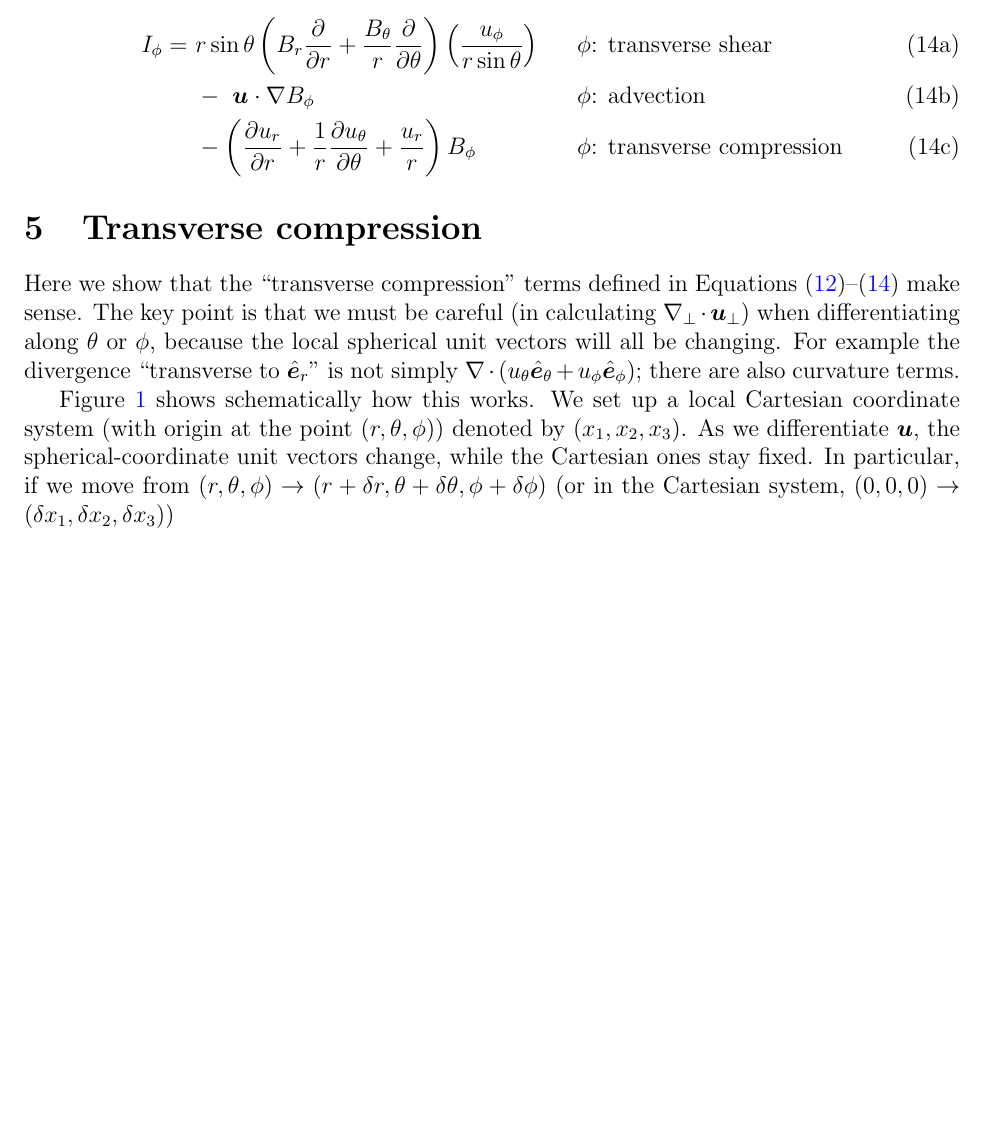
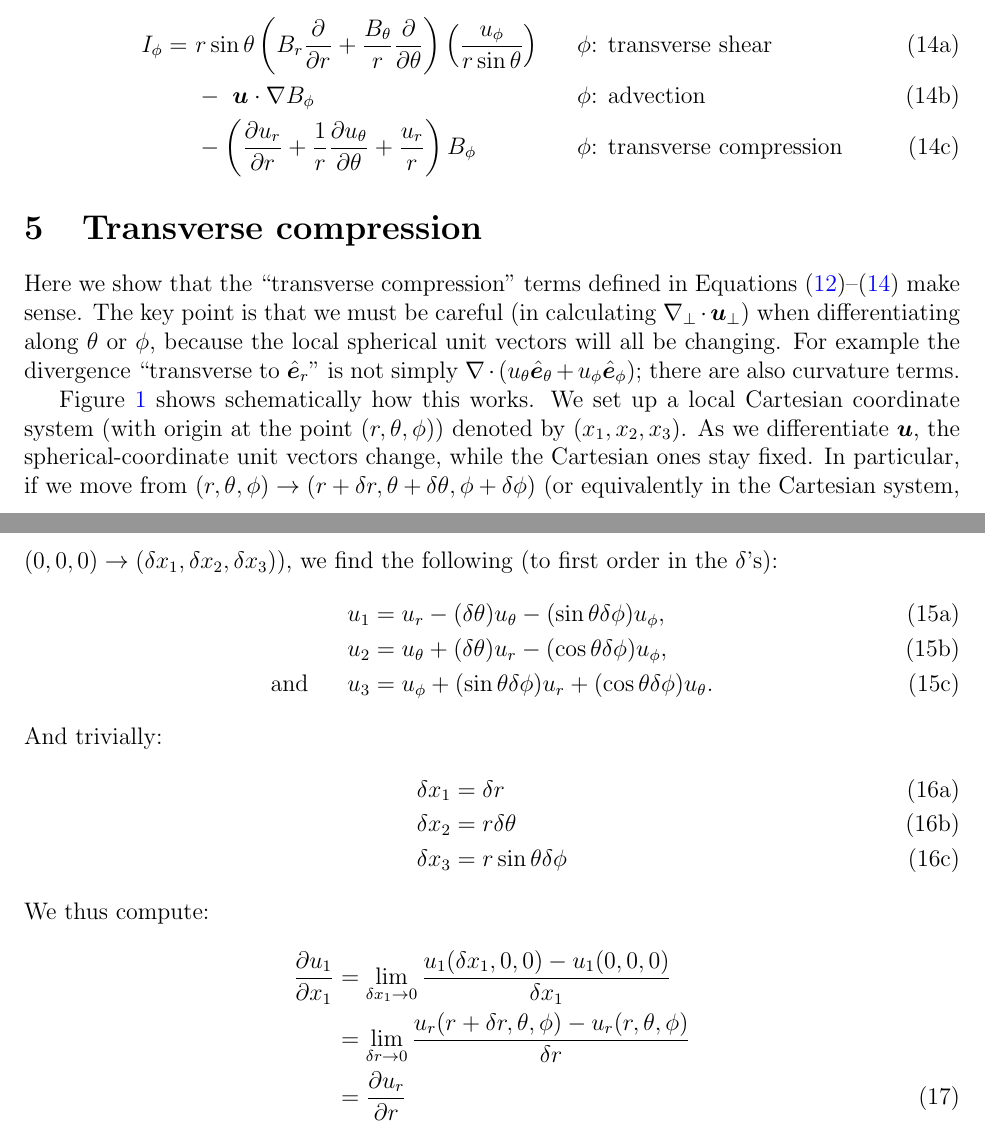
Before and after one commit to illorenzo7/Research_Notes, a LaTeX document (Induction_Spherical/Induction_Spherical.tex): part of page 5 of 5 before the commit and two parts of pages 5 and 6 of 6 after it, the two joined at a grey line, cut so that both start at the same text, the shorter picture padded with empty space. Compiled offline with pdfLaTeX.

Commit message:
started computing the partial derivatives

```diff
--- a/Induction_Spherical/Induction_Spherical.tex
+++ b/Induction_Spherical/Induction_Spherical.tex
@@ -184,12 +184,32 @@ or
 \section{Transverse compression}
 Here we show that the ``transverse compression" terms defined in Equations \eqref{eq:indr}--\eqref{eq:indp} make sense. The key point is that we must be careful (in calculating $\nabla_\perp\cdot\uperp$) when differentiating along $\theta$ or $\phi$, because the local spherical unit vectors will all be changing. For example the divergence ``transverse to $\er$" is not simply $\Div(\ut\et + \up\ep)$; there are also curvature terms.
 
-Figure \ref{fig:coords} shows schematically how this works. We set up a local Cartesian coordinate system (with origin at the point $(r,\theta,\phi)$) denoted by $(x_1,x_2,x_3)$. As we differentiate $\vecu$, the spherical-coordinate unit vectors change, while the Cartesian ones stay fixed. In particular, if we move from $(r,\theta,\phi)\rightarrow (r+\delta r, \theta + \delta\theta, \phi + \delta\phi)$ (or in the Cartesian system, $(0, 0, 0)\rightarrow (\delta x_1, \delta x_2, \delta x_3)$)
   \begin{figure}
 	\includegraphics[scale=0.4]{Fig1_coordinate_systems.png}\hfill 	\includegraphics[scale=0.35]{Fig2_Pertx2.png}
 	\caption{\textit{Left}: Schematic of coordinate systems used here, their relation to one another, and each coordinate's meaning. Note that $(x,y,z) = (\lambda\cos\phi, \lambda\sin\phi, z) = (\rsint\cos\phi, \rsint\sin\phi, r\cost)$. The local Cartesian system $(x_1,x_2,x_3)$ has its origin at the point $(r,\theta,\phi)$, where $(\e_1,\e_2,\e_3) = (\er, \et, \ep)$. \textit{Right}: Away from the origin, the unit vectors no longer coincide. We show the relationship between the spherical-coordinate unit vectors and the Cartesian unit vectors when $\theta\rightarrow\theta+\delta\theta$ (or equivalently, $x_2=0\rightarrow  \delta x_2$). }
 	\label{fig:coords}
 \end{figure}
 
-
+Figure \ref{fig:coords} shows schematically how this works. We set up a local Cartesian coordinate system (with origin at the point $(r,\theta,\phi)$) denoted by $(x_1,x_2,x_3)$. As we differentiate $\vecu$, the spherical-coordinate unit vectors change, while the Cartesian ones stay fixed. In particular, if we move from $(r,\theta,\phi)\rightarrow (r+\delta r, \theta + \delta\theta, \phi + \delta\phi)$ (or equivalently in the Cartesian system, $(0, 0, 0)\rightarrow (\delta x_1, \delta x_2, \delta x_3)$), we find the following (to first order in the $\delta$'s):
+\begin{subequations}
+\begin{align}
+	u_1 &= \ur - (\delta\theta)\ut - (\sint\delta\phi)\up,\\
+	u_2 &= \ut + (\delta\theta)\ur - (\cost\delta\phi)\up, \\
+	\andd u_3 &= \up + (\sint\delta\phi)\ur + (\cost\delta\phi)\ut.
+\end{align}
+\end{subequations}
+And trivially:
+\begin{subequations}
+	\begin{align}
+		\delta x_1 &= \delta r \\
+		\delta x_2 &= r\delta\theta\\
+		\delta x_3 &= \rsint\delta\phi
+	\end{align}
+\end{subequations}
+We thus compute:
+\begin{align}
+	\pderiv{u_1}{x_1} &= \lim_{\delta x_1\rightarrow0}\frac{u_1(\delta x_1, 0, 0) - u_1(0,0,0)}{\delta x_1}\nonumber\\
+	&=  \lim_{\delta r\rightarrow0}\frac{\ur(r+\delta r, \theta, \phi) - \ur(r,\theta,\phi)}{\delta r}\nonumber\\
+	&= \pderiv{\ur}{r}
+\end{align}
 \end{document}
```
Also changed, not shown: Induction_Spherical/Induction_Spherical.pdf.
